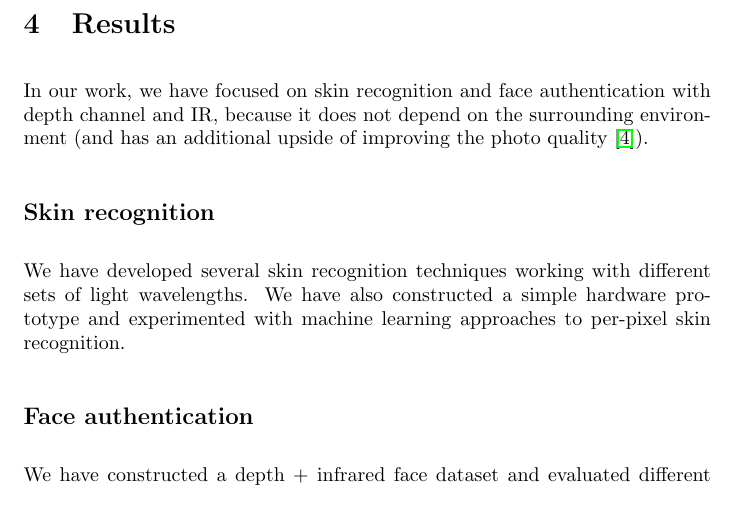
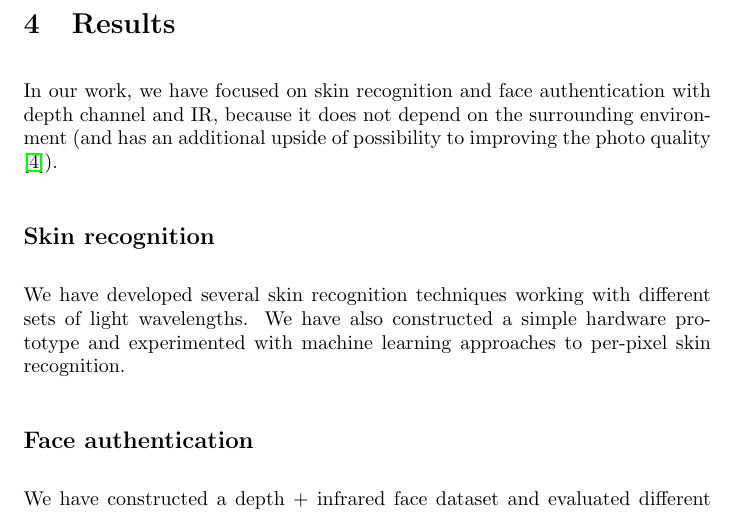
Before and after one commit to tomaszgarbus/rgbd-face-auth, a LaTeX thesis (whitepaper/temp-paper.tex, which reads whitepaper/content/introduction.tex): part of page 9 of 49, cut so that both start at the same text. Compiled offline with pdfLaTeX.

Commit message:
Missing word

```diff
--- a/whitepaper/content/introduction.tex
+++ b/whitepaper/content/introduction.tex
@@ -159,7 +159,7 @@
     \section{Results}
         In our work, we have focused on skin recognition and face authentication
         with depth channel and IR, because it does not depend on the surrounding environment
-        (and has an additional upside of improving the photo quality \cite{niienphoto}).
+        (and has an additional upside of possibility to improving the photo quality \cite{niienphoto}).
 
         \subsection*{Skin recognition}
             We have developed several skin recognition techniques working with different
```
